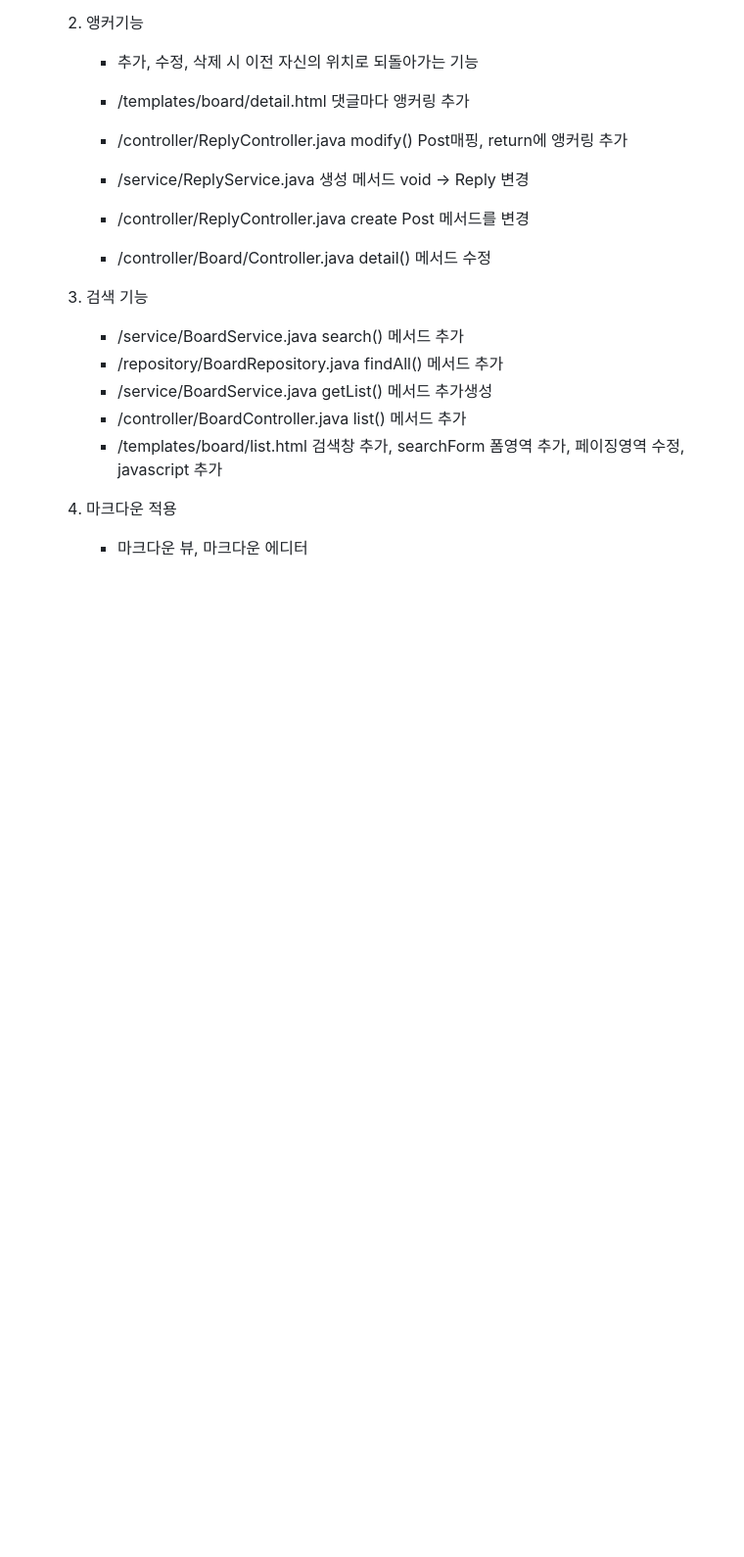
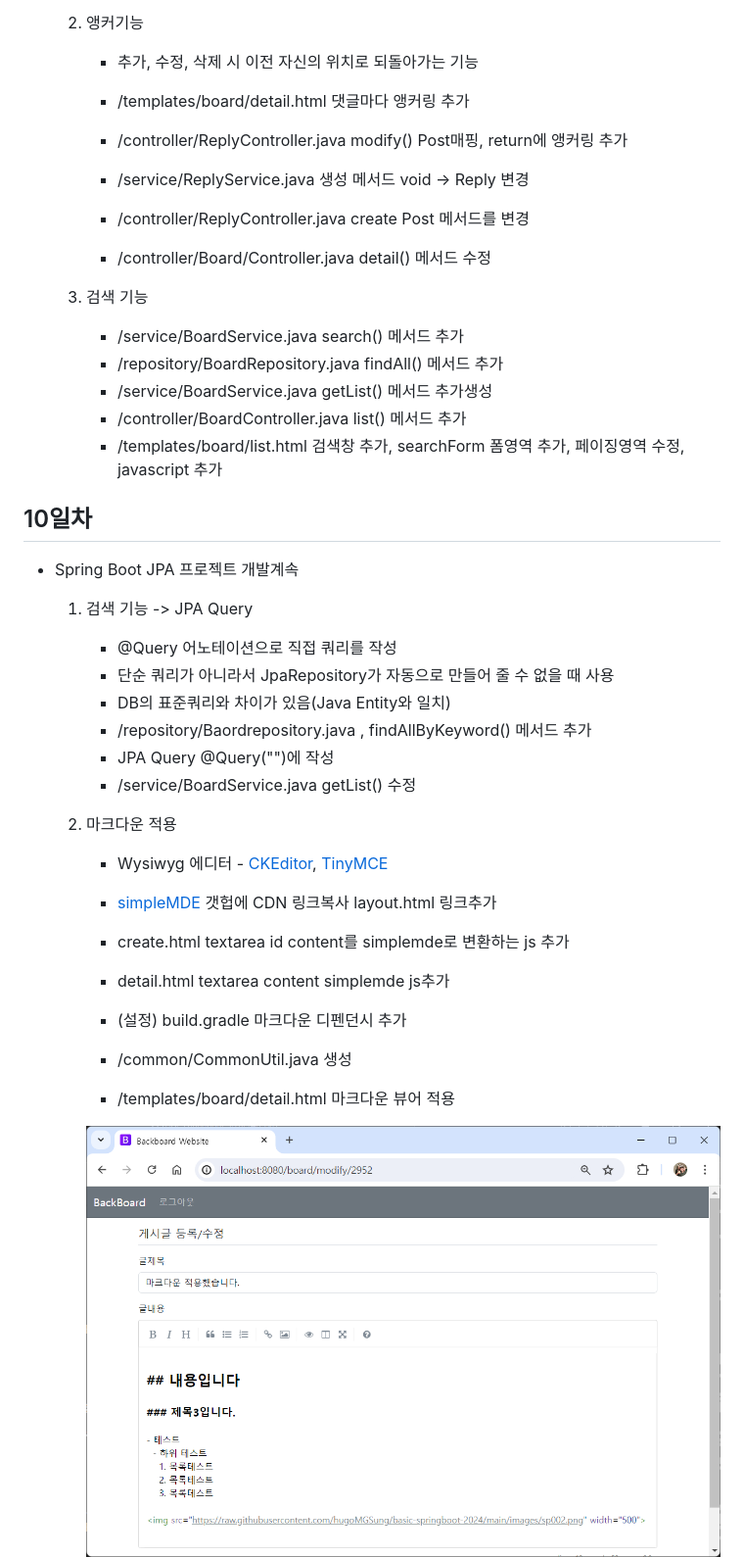
Before and after one commit to Hsegunn/2024-springboot, a Markdown page: README.md, the part around the change printed below. Shown: that part at 98% size. Rendered like a GitHub page; pictures changed too: images/sp009.png (added), images/sp010.png (added); blank space fills up the shorter version.

```diff
--- a/README.md
+++ b/README.md
@@ -448,7 +448,26 @@ Java 빅데이터 개발자과정 Spring Boot 학습 리포지토리
 		- /controller/BoardController.java list() 메서드 추가
 		- /templates/board/list.html 검색창 추가, searchForm 폼영역 추가, 페이징영역 수정, javascript 추가
 
-	4. 마크다운 적용
-		- 마크다운 뷰, 마크다운 에디터
+## 10일차
+- Spring Boot JPA 프로젝트 개발계속
+	1. 검색 기능 -> JPA Query
+		- @Query 어노테이션으로 직접 쿼리를 작성
+		- 단순 쿼리가 아니라서 JpaRepository가 자동으로 만들어 줄 수 없을 때 사용
+		- DB의 표준쿼리와 차이가 있음(Java Entity와 일치)
+		- /repository/Baordrepository.java , findAllByKeyword() 메서드 추가
+		- JPA Query @Query("")에 작성
+		- /service/BoardService.java getList() 수정
+
+	2. 마크다운 적용
+		- Wysiwyg 에디터 - [CKEditor](https://ckeditor.com/), [TinyMCE](https://www.tiny.cloud/)
+		- [simpleMDE](https://simplemde.com/) 갯헙에 CDN 링크복사 layout.html 링크추가
+		- create.html textarea id content를 simplemde로 변환하는 js 추가
+		- detail.html textarea content simplemde js추가
+
+		- (설정) build.gradle 마크다운 디펜던시 추가
+		- /common/CommonUtil.java 생성
+		- /templates/board/detail.html 마크다운 뷰어 적용
+
+		<img src="https://raw.githubusercontent.com/Hsegunn/2024-springboot/main/images/sp009.png" width="730">
 
 
```
Also changed, not shown: other parts of README.md (+20 -3 lines), 8 other files.
